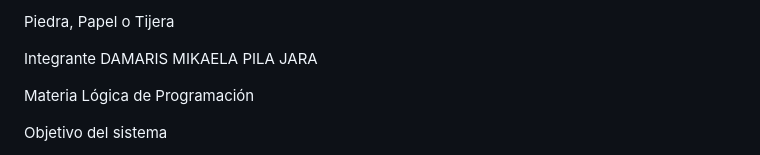
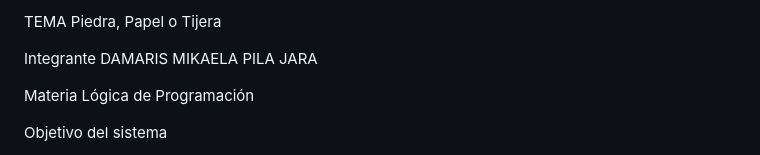
Before and after one commit to damarispila68-del/piedra-papel-tijera-java, a Markdown page: README.md, the part around one of its changes. Drawn GitHub-style.

Commit message:
Update README.md formatting and title

```diff
--- a/README.md
+++ b/README.md
@@ -1,4 +1,4 @@
-Piedra, Papel o Tijera
+TEMA Piedra, Papel o Tijera
 
 Integrante
 DAMARIS MIKAELA PILA JARA
```
Also changed, not shown: other parts of README.md (+1 -1 lines).
